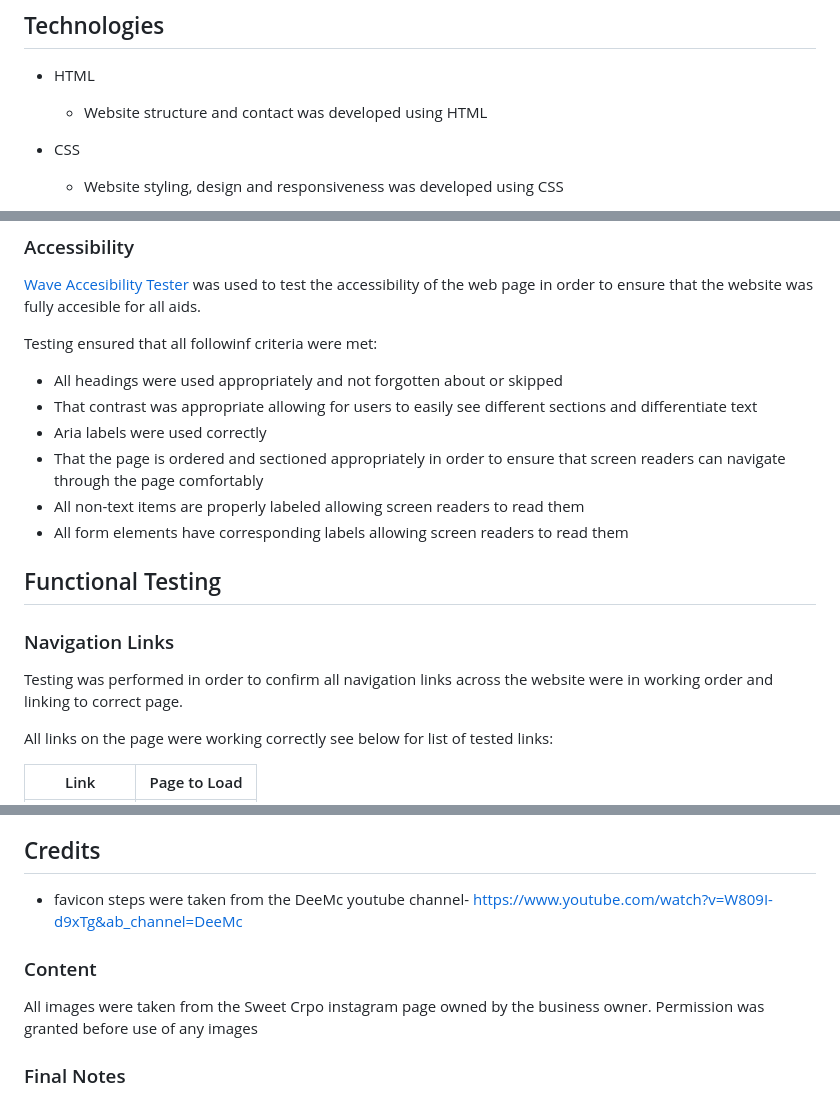
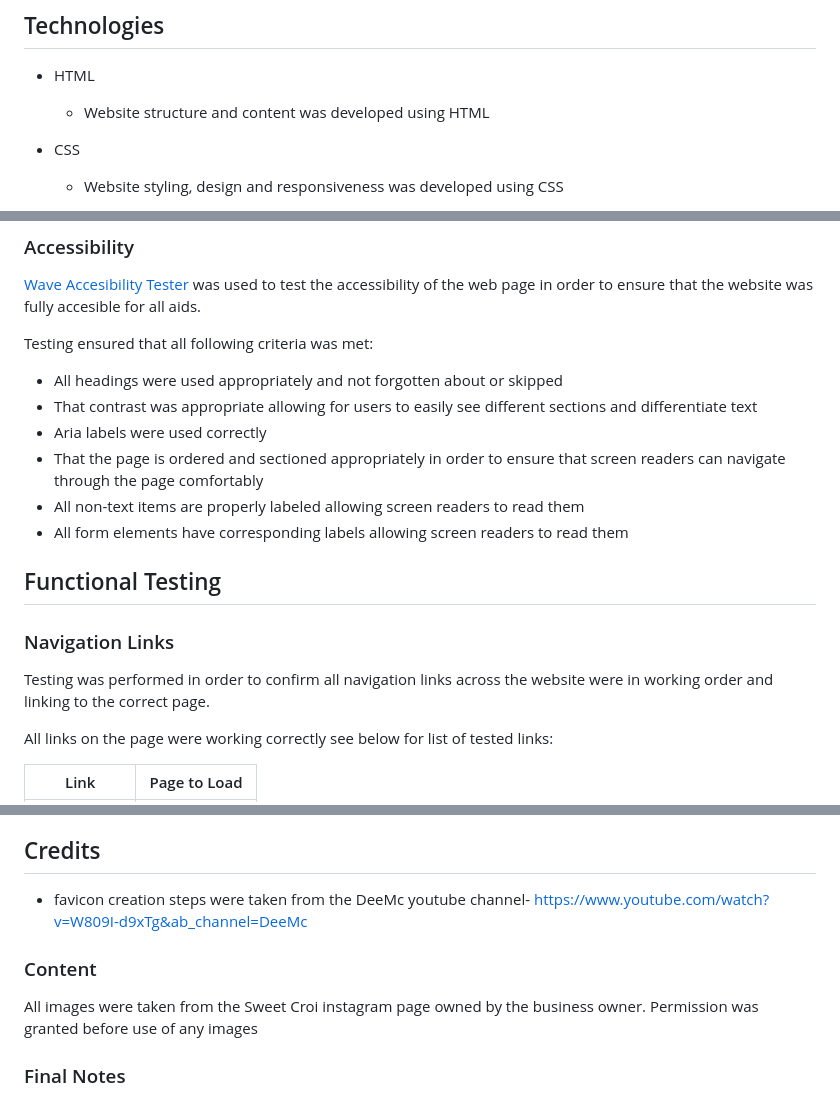
Before and after one commit to Janisroz/sweet-croi, a Markdown page: README.md, 3 parts joined by grey strips. GitHub-like rendering.

Commit message:
Final proof read and spellcheck of README.md

```diff
--- a/README.md
+++ b/README.md
@@ -104,7 +104,7 @@ View the live site [https://janisroz.github.io/sweet-croi/](https://janisroz.git
 
 - HTML
 
-  - Website structure and contact was developed using HTML
+  - Website structure and content was developed using HTML
 
 - CSS
 
@@ -163,7 +163,7 @@ The website was also tested on:
 
 [Wave Accesibility Tester](https://wave.webaim.org/) was used to test the accessibility of the web page in order to ensure that the website was fully accesible for all aids.
 
-Testing ensured that all followinf criteria were met:
+Testing ensured that all following criteria was met:
 
 - All headings were used appropriately and not forgotten about or skipped
 - That contrast was appropriate allowing for users to easily see different sections and differentiate text
@@ -176,7 +176,7 @@ Testing ensured that all followinf criteria were met:
 
 ### Navigation Links
 
-Testing was performed in order to confirm all navigation links across the website were in working order and linking to correct page.
+Testing was performed in order to confirm all navigation links across the website were in working order and linking to the correct page.
 
 All links on the page were working correctly see below for list of tested links:
 
@@ -269,11 +269,11 @@ The live website can be found here: [https://janisroz.github.io/sweet-croi/index
 
 ## Credits
 
-- favicon steps were taken from the DeeMc youtube channel- [https://www.youtube.com/watch?v=W809I-d9xTg&ab_channel=DeeMc](https://www.youtube.com/watch?v=W809I-d9xTg&ab_channel=DeeMc)
+- favicon creation steps were taken from the DeeMc youtube channel- [https://www.youtube.com/watch?v=W809I-d9xTg&ab_channel=DeeMc](https://www.youtube.com/watch?v=W809I-d9xTg&ab_channel=DeeMc)
 
 ### Content
 
-All images were taken from the Sweet Crpo instagram page owned by the business owner. Permission was granted before use of any images
+All images were taken from the Sweet Croi instagram page owned by the business owner. Permission was granted before use of any images
 
 ### Final Notes
 
```
Also changed, not shown: other parts of README.md (+1 -1 lines).
